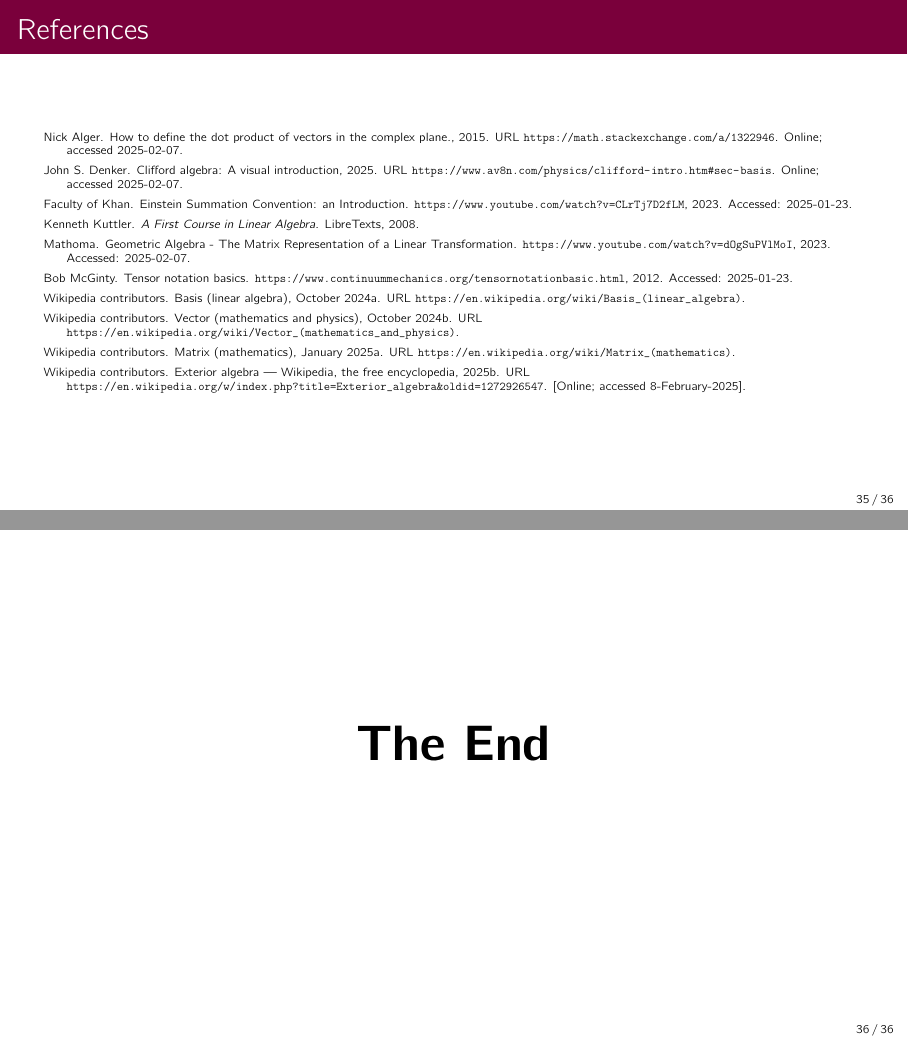
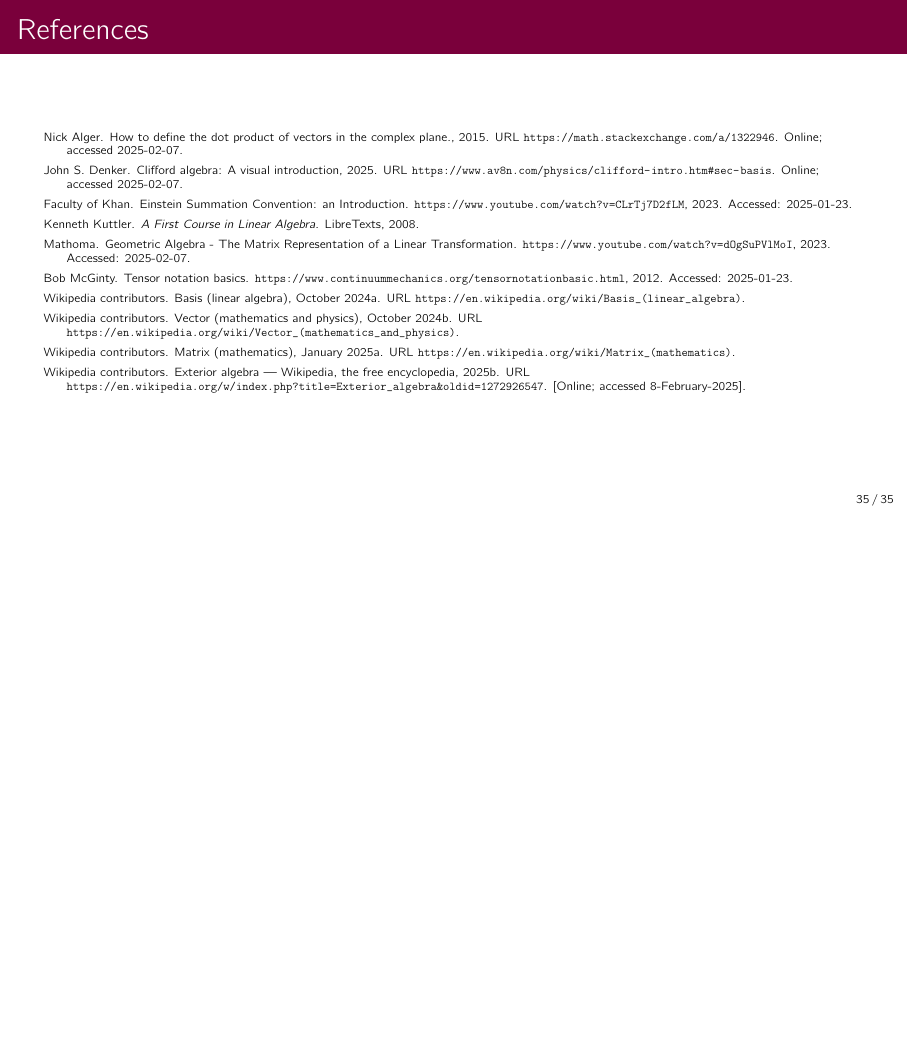
Before and after one commit to CSchank/GeometricCodeGen, LaTeX slides (docs/SRS/SRS.tex): pages 44 and 45 of 45 before the commit and page 44 of 44 after it, the two joined at a grey line, the shorter picture padded with empty space. Compiled offline with pdfLaTeX.

Commit message:
remove "The End" slide

```diff
--- a/docs/SRS/SRS.tex
+++ b/docs/SRS/SRS.tex
@@ -1002,12 +1002,6 @@ Bivectors are added edge-to-edge, analogously to vectors' tip-to-tail placement.
     \bibliographystyle{plainnat}
 \end{frame}
 
-%------------------------------------------------
-
-\begin{frame}
-    \Huge{\centerline{\textbf{The End}}}
-\end{frame}
-
 %----------------------------------------------------------------------------------------
 
 \end{document}
```
Also changed, not shown: docs/SRS/SRS.pdf.
